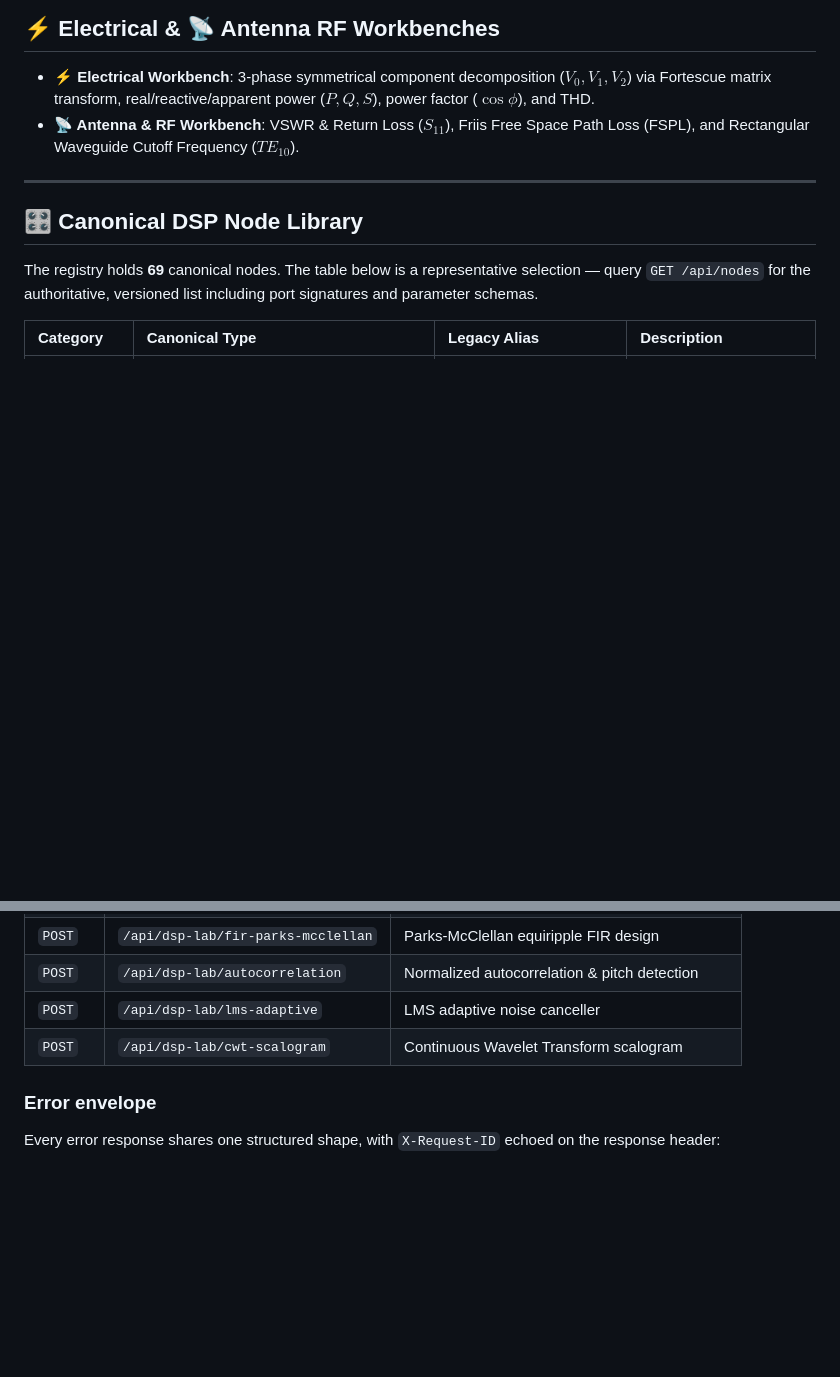
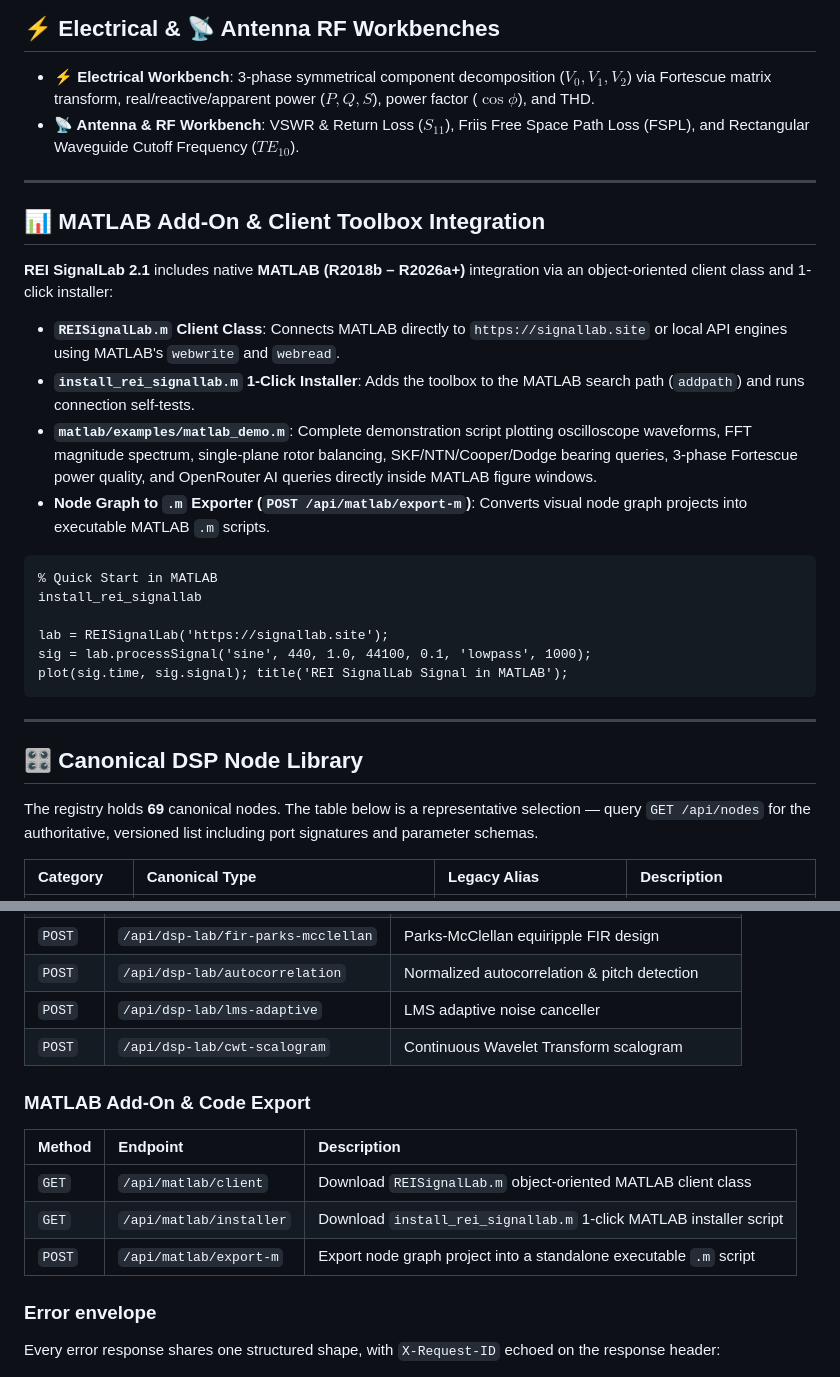
Before and after one commit to rootcastleco/rei-signallab, a Markdown page: README.md, 2 parts joined by grey strips. Rendered like a GitHub page; blank space fills up the shorter version.

Commit message:
docs: document MATLAB Add-On integration, client toolbox, 1-click installer, and executable script export in README and WIKI

````diff
--- a/README.md
+++ b/README.md
@@ -280,6 +280,26 @@ This module provides interactive educational and analytical tools backed by SciP
 
 ---
 
+## 📊 MATLAB Add-On & Client Toolbox Integration
+
+**REI SignalLab 2.1** includes native **MATLAB (R2018b – R2026a+)** integration via an object-oriented client class and 1-click installer:
+
+- **`REISignalLab.m` Client Class**: Connects MATLAB directly to `https://signallab.site` or local API engines using MATLAB's `webwrite` and `webread`.
+- **`install_rei_signallab.m` 1-Click Installer**: Adds the toolbox to the MATLAB search path (`addpath`) and runs connection self-tests.
+- **`matlab/examples/matlab_demo.m`**: Complete demonstration script plotting oscilloscope waveforms, FFT magnitude spectrum, single-plane rotor balancing, SKF/NTN/Cooper/Dodge bearing queries, 3-phase Fortescue power quality, and OpenRouter AI queries directly inside MATLAB figure windows.
+- **Node Graph to `.m` Exporter (`POST /api/matlab/export-m`)**: Converts visual node graph projects into executable MATLAB `.m` scripts.
+
+```matlab
+% Quick Start in MATLAB
+install_rei_signallab
+
+lab = REISignalLab('https://signallab.site');
+sig = lab.processSignal('sine', 440, 1.0, 44100, 0.1, 'lowpass', 1000);
+plot(sig.time, sig.signal); title('REI SignalLab Signal in MATLAB');
+```
+
+---
+
 <a id="node-library"></a>
 
 ## 🎛️ Canonical DSP Node Library
@@ -412,6 +432,14 @@ The interactive OpenAPI schema is served at `/docs` (Swagger UI) and `/redoc`.
 | `POST` | `/api/dsp-lab/lms-adaptive` | LMS adaptive noise canceller |
 | `POST` | `/api/dsp-lab/cwt-scalogram` | Continuous Wavelet Transform scalogram |
 
+### MATLAB Add-On & Code Export
+
+| Method | Endpoint | Description |
+| :--- | :--- | :--- |
+| `GET` | `/api/matlab/client` | Download `REISignalLab.m` object-oriented MATLAB client class |
+| `GET` | `/api/matlab/installer` | Download `install_rei_signallab.m` 1-click MATLAB installer script |
+| `POST` | `/api/matlab/export-m` | Export node graph project into a standalone executable `.m` script |
+
 ### Error envelope
 
 Every error response shares one structured shape, with `X-Request-ID` echoed on
````
Also changed, not shown: docs/WIKI.md (+1 -0 lines).
